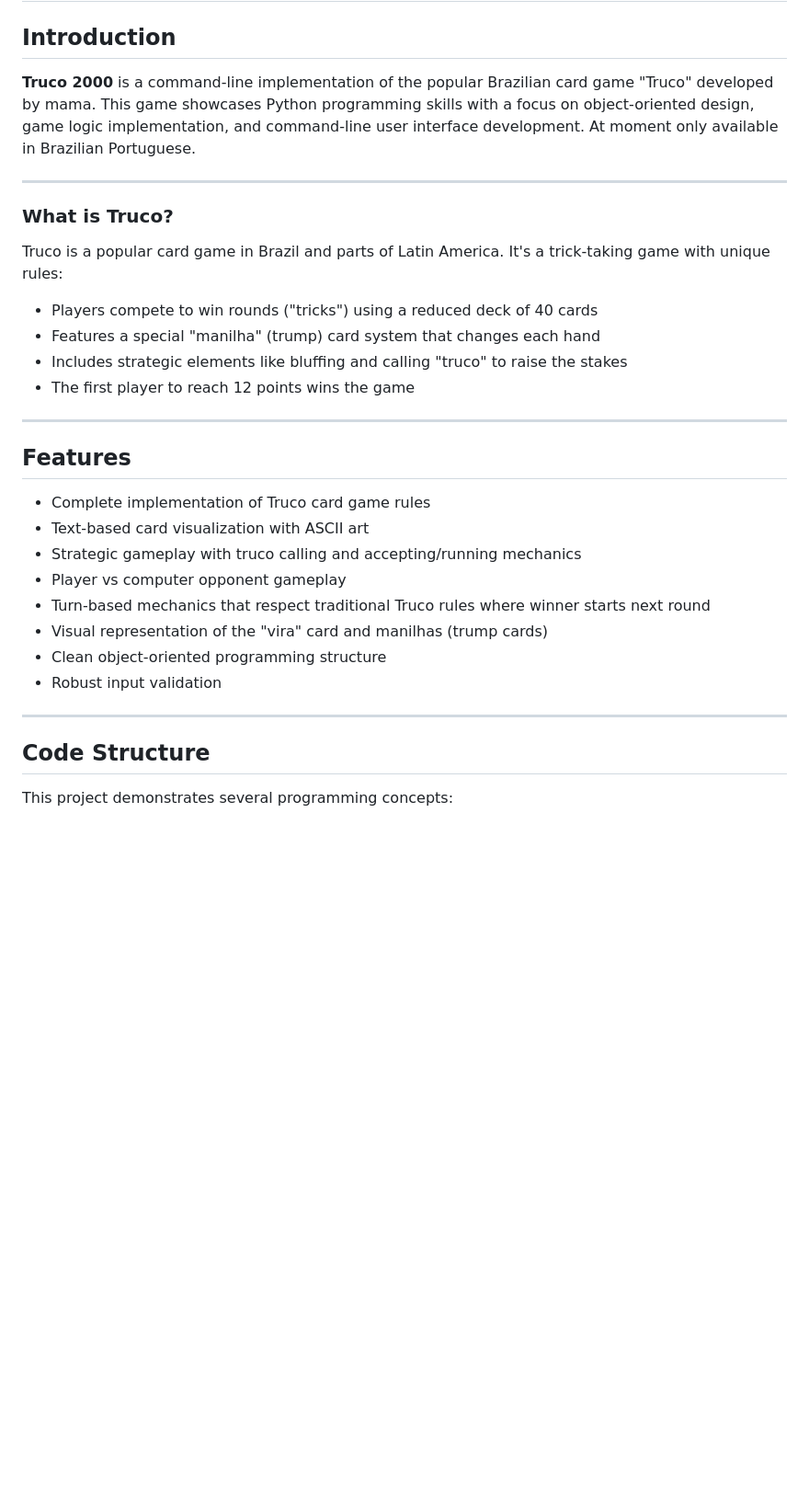
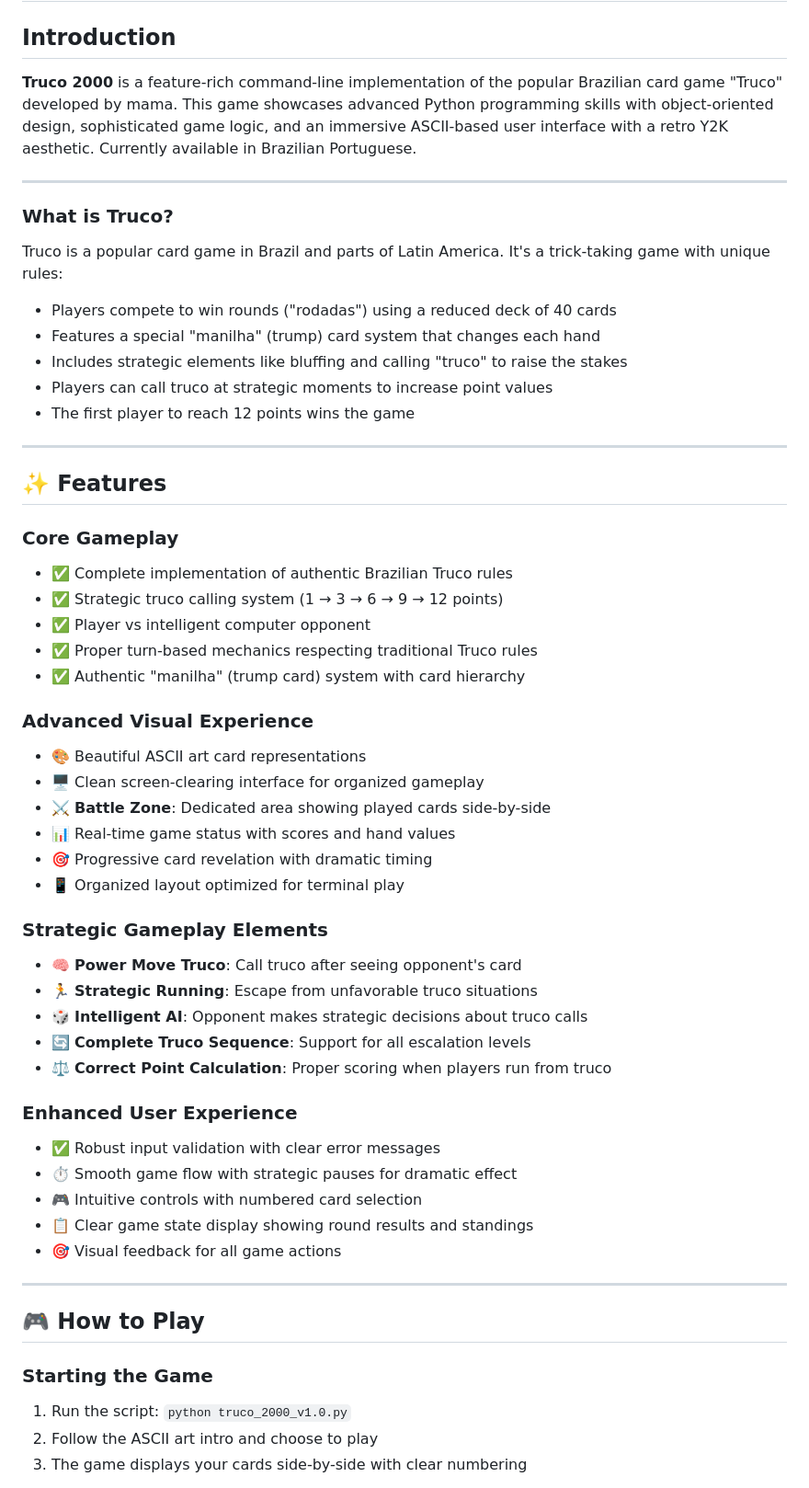
Before and after one commit to mama-cailleach/python-portfolio, a Markdown page: python-experiments/truco-2000/README.md, the part around one of its changes. Shown at 92% size. Drawn GitHub-style; blank space fills up the shorter version.

```diff
--- a/python-experiments/truco-2000/README.md
+++ b/python-experiments/truco-2000/README.md
@@ -2,7 +2,7 @@
 
 ## Introduction
 
-**Truco 2000** is a command-line implementation of the popular Brazilian card game "Truco" developed by mama. This game showcases Python programming skills with a focus on object-oriented design, game logic implementation, and command-line user interface development. At moment only available in Brazilian Portuguese.
+**Truco 2000** is a feature-rich command-line implementation of the popular Brazilian card game "Truco" developed by mama. This game showcases advanced Python programming skills with object-oriented design, sophisticated game logic, and an immersive ASCII-based user interface with a retro Y2K aesthetic. Currently available in Brazilian Portuguese.
 
 ---
 
@@ -10,27 +10,51 @@
 
 Truco is a popular card game in Brazil and parts of Latin America. It's a trick-taking game with unique rules:
 
-- Players compete to win rounds ("tricks") using a reduced deck of 40 cards
+- Players compete to win rounds ("rodadas") using a reduced deck of 40 cards
 - Features a special "manilha" (trump) card system that changes each hand
 - Includes strategic elements like bluffing and calling "truco" to raise the stakes
+- Players can call truco at strategic moments to increase point values
 - The first player to reach 12 points wins the game
 
 ---
 
-## Features
+## ✨ Features
 
-- Complete implementation of Truco card game rules
-- Text-based card visualization with ASCII art
-- Strategic gameplay with truco calling and accepting/running mechanics
-- Player vs computer opponent gameplay
-- Turn-based mechanics that respect traditional Truco rules where winner starts next round
-- Visual representation of the "vira" card and manilhas (trump cards)
-- Clean object-oriented programming structure
-- Robust input validation
+### **Core Gameplay**
+- ✅ Complete implementation of authentic Brazilian Truco rules
+- ✅ Strategic truco calling system (1 → 3 → 6 → 9 → 12 points)
+- ✅ Player vs intelligent computer opponent
+- ✅ Proper turn-based mechanics respecting traditional Truco rules
+- ✅ Authentic "manilha" (trump card) system with card hierarchy
+
+### **Advanced Visual Experience**
+- 🎨 Beautiful ASCII art card representations
+- 🖥️ Clean screen-clearing interface for organized gameplay
+- ⚔️ **Battle Zone**: Dedicated area showing played cards side-by-side
+- 📊 Real-time game status with scores and hand values
+- 🎯 Progressive card revelation with dramatic timing
+- 📱 Organized layout optimized for terminal play
+
+### **Strategic Gameplay Elements**
+- 🧠 **Power Move Truco**: Call truco after seeing opponent's card
+- 🏃 **Strategic Running**: Escape from unfavorable truco situations
+- 🎲 **Intelligent AI**: Opponent makes strategic decisions about truco calls
+- 🔄 **Complete Truco Sequence**: Support for all escalation levels
+- ⚖️ **Correct Point Calculation**: Proper scoring when players run from truco
+
+### **Enhanced User Experience**
+- ✅ Robust input validation with clear error messages
+- ⏱️ Smooth game flow with strategic pauses for dramatic effect
+- 🎮 Intuitive controls with numbered card selection
+- 📋 Clear game state display showing round results and standings
+- 🎯 Visual feedback for all game actions
 
 ---
 
-## Code Structure
+## 🎮 How to Play
 
-This project demonstrates several programming concepts:
+### **Starting the Game**
+1. Run the script: `python truco_2000_v1.0.py`
+2. Follow the ASCII art intro and choose to play
+3. The game displays your cards side-by-side with clear numbering
 
```
Also changed, not shown: other parts of python-experiments/truco-2000/README.md (+126 -54 lines).
